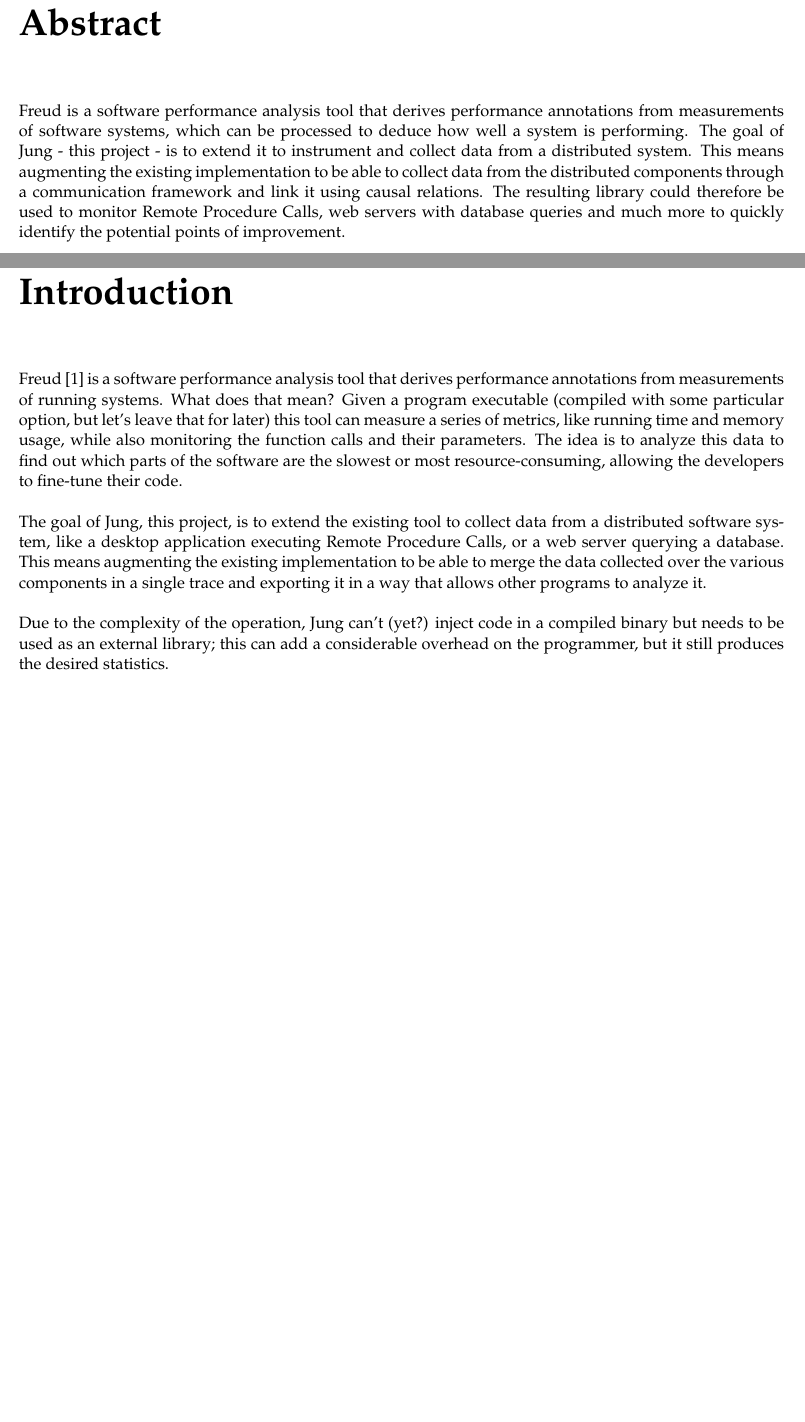
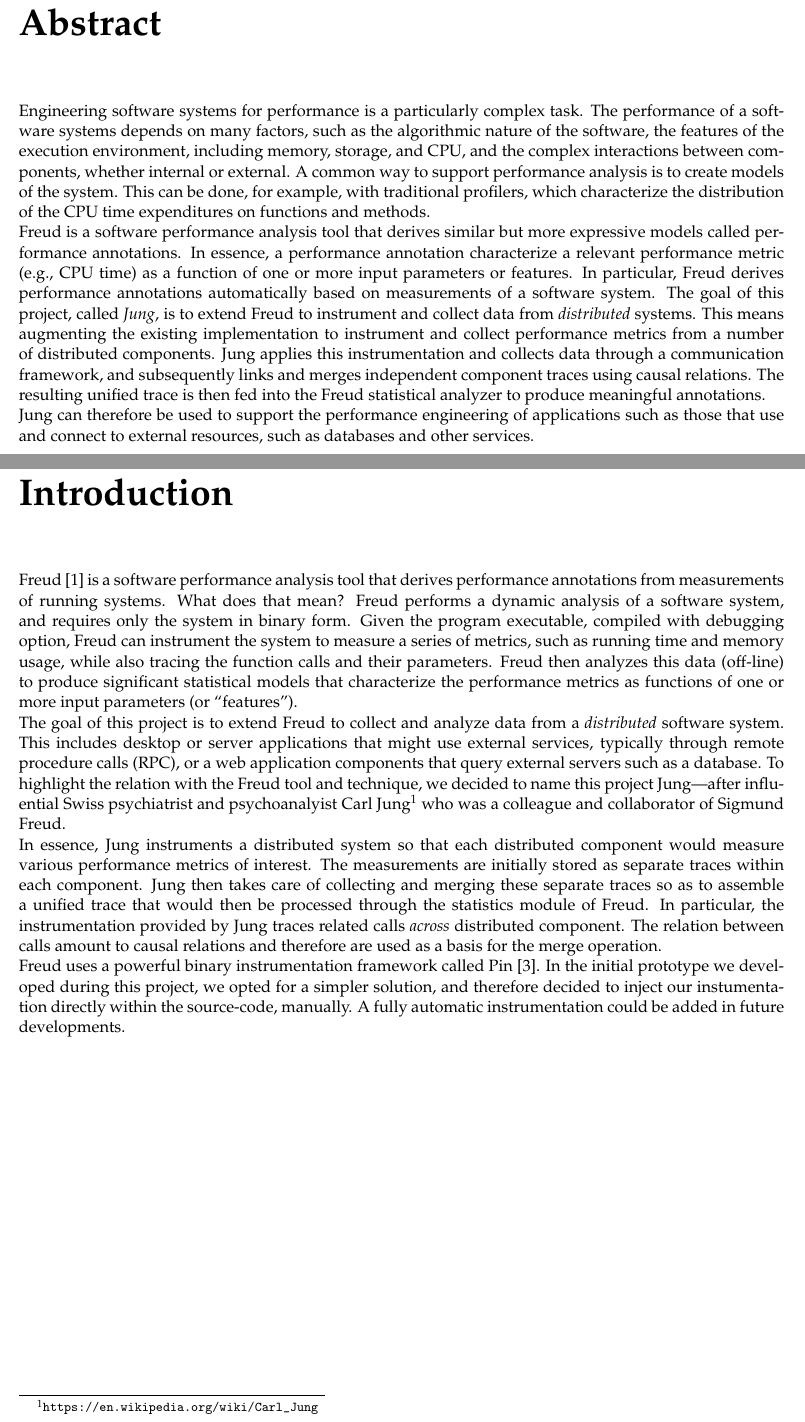
Before and after one commit to Steeven9/Jung, a LaTeX thesis (docs/report/main.tex, which reads docs/report/abstract.tex, docs/report/content.tex): two parts of pages 2 and 5 of 15, joined at a grey line, cut so that both start at the same text, the shorter picture padded with empty space. Compiled offline with pdfLaTeX.

Commit message:
edits in abstract and intro, small changes elsewhere.

```diff
--- a/docs/report/abstract.tex
+++ b/docs/report/abstract.tex
@@ -2,14 +2,41 @@
 
     \addchaptertocentry{\abstractname}
 
-    Freud is a software performance analysis tool that derives performance annotations
-    from measurements of software systems, which can be processed to deduce how well a system is performing.
-    The goal of Jung - this project - is to extend it to
-    instrument and collect data from a distributed system. This means augmenting
-    the existing implementation to be able to collect data from the distributed components
-    through a communication framework and link it using causal relations.
-    The resulting library could therefore be used to monitor Remote Procedure Calls, web servers with
-    database queries and much more to quickly identify the potential points of improvement.
+    % performance analysis
+    % Freud
+    % Jung
+    % Preview of salient results
 
+    Engineering software systems for performance is a particularly
+    complex task.  The performance of a software systems depends on
+    many factors, such as the algorithmic nature of the software, the
+    features of the execution environment, including memory, storage,
+    and CPU, and the complex interactions between components, whether
+    internal or external.  A common way to support performance
+    analysis is to create models of the system.  This can be done, for
+    example, with traditional profilers, which characterize the
+    distribution of the CPU time expenditures on functions and
+    methods.
+
+    Freud is a software performance analysis tool that derives similar
+    but more expressive models called performance annotations.  In
+    essence, a performance annotation characterize a relevant
+    performance metric (e.g., CPU time) as a function of one or more
+    input parameters or features.  In particular, Freud derives
+    performance annotations automatically based on measurements of a
+    software system.  The goal of this project, called \emph{Jung}, is
+    to extend Freud to instrument and collect data from
+    \emph{distributed} systems. This means augmenting the existing
+    implementation to instrument and collect performance metrics from
+    a number of distributed components.  Jung applies this
+    instrumentation and collects data through a communication
+    framework, and subsequently links and merges independent component
+    traces using causal relations.  The resulting unified trace is
+    then fed into the Freud statistical analyzer to produce meaningful
+    annotations.
+
+    Jung can therefore be used to support the performance engineering
+    of applications such as those that use and connect to external
+    resources, such as databases and other services.
 
 \end{abstract}
--- a/docs/report/content.tex
+++ b/docs/report/content.tex
@@ -1,21 +1,45 @@
 \chapter{Introduction}
 
-    Freud \cite{freud} is a software performance analysis tool that derives performance annotations
-    from measurements of running systems. What does that mean? Given a program executable (compiled
-    with some particular option, but let's leave that for later) this tool can measure a series of
-    metrics, like running time and memory usage, while also monitoring the function calls and their
-    parameters. The idea is to analyze this data to find out which parts of the software are the
-    slowest or most resource-consuming, allowing the developers to fine-tune their code.\\
+Freud~\cite{freud} is a software performance analysis tool that
+derives performance annotations from measurements of running
+systems. What does that mean?  Freud performs a dynamic analysis of a
+software system, and requires only the system in binary form.  Given
+the program executable, compiled with debugging option, Freud can
+instrument the system to measure a series of metrics, such as running
+time and memory usage, while also tracing the function calls and their
+parameters. Freud then analyzes this data (off-line) to produce
+significant statistical models that characterize the performance
+metrics as functions of one or more input parameters (or
+``features'').
 
-    The goal of Jung, this project, is to extend the existing tool to collect data from a
-    distributed software system, like a desktop application executing Remote Procedure Calls,
-    or a web server querying a database. This means augmenting the existing implementation to
-    be able to merge the data collected over the various components in a single trace and
-    exporting it in a way that allows other programs to analyze it.\\
 
-    Due to the complexity of the operation, Jung can't (yet?) inject code in a compiled binary
-    but needs to be used as an external library; this can add a considerable overhead on the
-    programmer, but it still produces the desired statistics.
+The goal of this project is to extend Freud to collect and analyze
+data from a \emph{distributed} software system.  This includes desktop
+or server applications that might use external services, typically
+through remote procedure calls (RPC), or a web application components
+that query external servers such as a database.  To highlight the
+relation with the Freud tool and technique, we decided to name this
+project Jung---after influential Swiss psychiatrist and psychoanalyist
+Carl Jung\footnote{\url{https://en.wikipedia.org/wiki/Carl_Jung}} who
+was a colleague and collaborator of Sigmund Freud.
+
+In essence, Jung instruments a distributed system so that each
+distributed component would measure various performance metrics of
+interest.  The measurements are initially stored as separate traces
+within each component.  Jung then takes care of collecting and merging
+these separate traces so as to assemble a unified trace that would
+then be processed through the statistics module of Freud.  In
+particular, the instrumentation provided by Jung traces related calls
+\emph{across} distributed component.  The relation between calls
+amount to causal relations and therefore are used as a basis for the
+merge operation.
+
+Freud uses a powerful binary instrumentation framework called
+Pin~\cite{PIN}.  In the initial prototype we developed during this
+project, we opted for a simpler solution, and therefore decided to
+inject our instumentation directly within the source-code, manually.
+A fully automatic instrumentation could be added in future
+developments.
 
 
 \chapter{Performance analysis}
```
Also changed, not shown: docs/report/content.tex (33 more changed lines).
